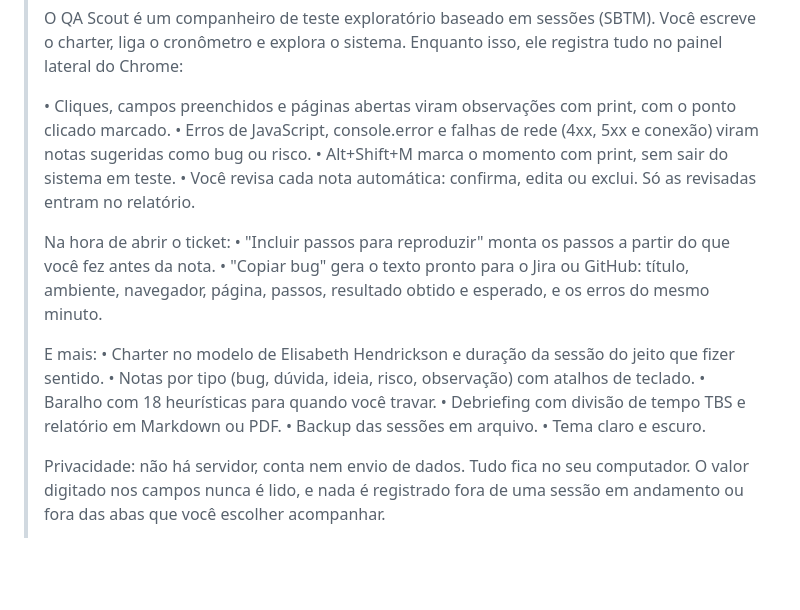
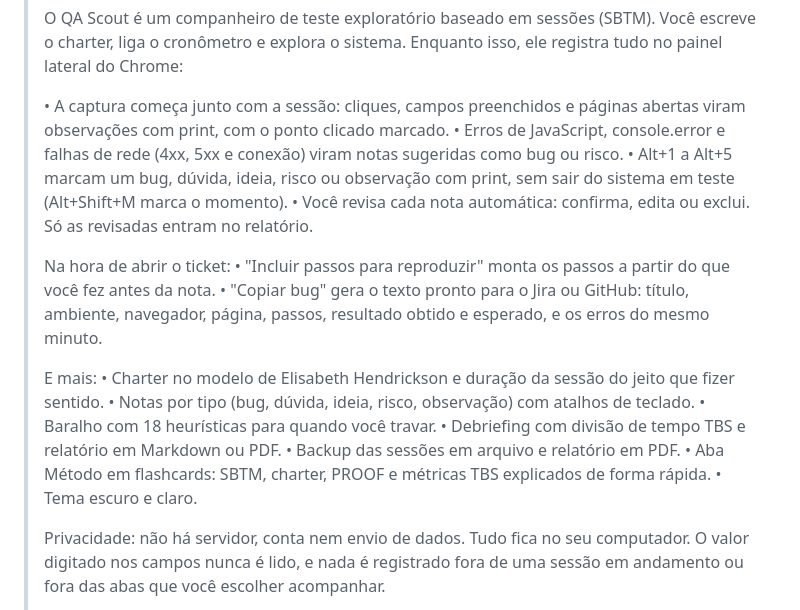
Before and after one commit to azevedothamirest/qa-scout, a Markdown page: docs/chrome-web-store.md, the part around the change. Rendered like a GitHub page; blank space fills up the shorter version.

Commit message:
Descrição da loja com as novidades da 0.6
Co-Authored-By: Claude Opus 5.5 <noreply@anthropic.com>
Claude-Session: https://claude.ai/code/session_01WhADsV5nq7XwvGjXuhGxo7

```diff
--- a/docs/chrome-web-store.md
+++ b/docs/chrome-web-store.md
@@ -34,9 +34,9 @@ Para cada nova versão: suba o `version` no `manifest.json` e no `package.json`,
 >
 > O QA Scout é um companheiro de teste exploratório baseado em sessões (SBTM). Você escreve o charter, liga o cronômetro e explora o sistema. Enquanto isso, ele registra tudo no painel lateral do Chrome:
 >
-> • Cliques, campos preenchidos e páginas abertas viram observações com print, com o ponto clicado marcado.
+> • A captura começa junto com a sessão: cliques, campos preenchidos e páginas abertas viram observações com print, com o ponto clicado marcado.
 > • Erros de JavaScript, console.error e falhas de rede (4xx, 5xx e conexão) viram notas sugeridas como bug ou risco.
-> • Alt+Shift+M marca o momento com print, sem sair do sistema em teste.
+> • Alt+1 a Alt+5 marcam um bug, dúvida, ideia, risco ou observação com print, sem sair do sistema em teste (Alt+Shift+M marca o momento).
 > • Você revisa cada nota automática: confirma, edita ou exclui. Só as revisadas entram no relatório.
 >
 > Na hora de abrir o ticket:
@@ -48,8 +48,9 @@ Para cada nova versão: suba o `version` no `manifest.json` e no `package.json`,
 > • Notas por tipo (bug, dúvida, ideia, risco, observação) com atalhos de teclado.
 > • Baralho com 18 heurísticas para quando você travar.
 > • Debriefing com divisão de tempo TBS e relatório em Markdown ou PDF.
-> • Backup das sessões em arquivo.
-> • Tema claro e escuro.
+> • Backup das sessões em arquivo e relatório em PDF.
+> • Aba Método em flashcards: SBTM, charter, PROOF e métricas TBS explicados de forma rápida.
+> • Tema escuro e claro.
 >
 > Privacidade: não há servidor, conta nem envio de dados. Tudo fica no seu computador. O valor digitado nos campos nunca é lido, e nada é registrado fora de uma sessão em andamento ou fora das abas que você escolher acompanhar.
 >
```
